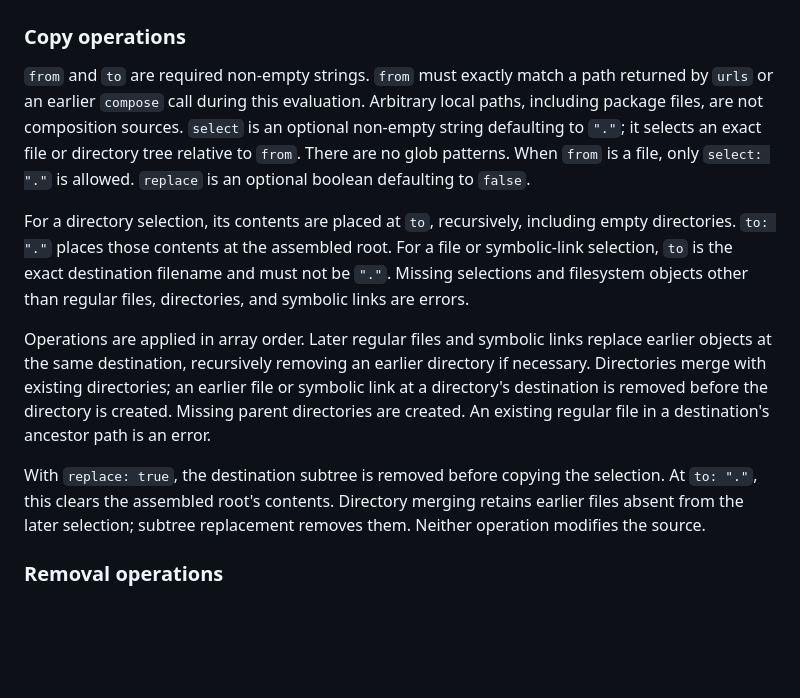
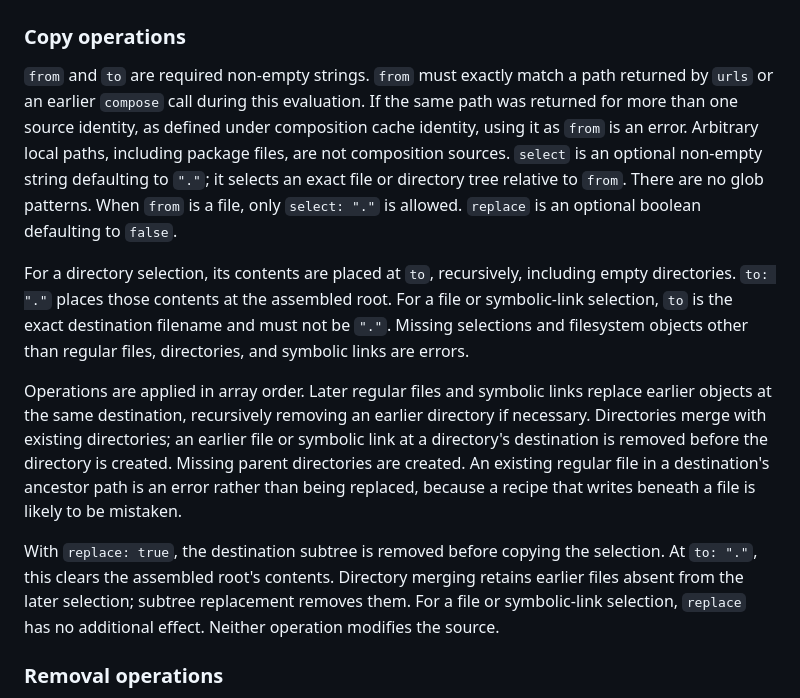
Before and after one commit to hydraulic-software/url, a Markdown page: SPEC-RUN.md, the part around one of its changes. Drawn GitHub-style; blank space fills up the shorter version.

```diff
--- a/SPEC-RUN.md
+++ b/SPEC-RUN.md
@@ -99,7 +99,9 @@ export default {
 
 `from` and `to` are required non-empty strings. `from` must exactly match a
 path returned by `urls` or an earlier `compose` call during this evaluation.
-Arbitrary local paths, including package files, are not composition sources.
+If the same path was returned for more than one source identity, as defined
+under composition cache identity, using it as `from` is an error. Arbitrary
+local paths, including package files, are not composition sources.
 `select` is an optional non-empty string defaulting to `"."`; it selects an
 exact file or directory tree relative to `from`. There are no glob patterns.
 When `from` is a file, only `select: "."` is allowed. `replace` is an optional
@@ -116,12 +118,15 @@ replace earlier objects at the same destination, recursively removing an
 earlier directory if necessary. Directories merge with existing directories;
 an earlier file or symbolic link at a directory's destination is removed
 before the directory is created. Missing parent directories are created.
-An existing regular file in a destination's ancestor path is an error.
+An existing regular file in a destination's ancestor path is an error rather
+than being replaced, because a recipe that writes beneath a file is likely to
+be mistaken.
 
 With `replace: true`, the destination subtree is removed before copying the
 selection. At `to: "."`, this clears the assembled root's contents. Directory
 merging retains earlier files absent from the later selection; subtree
-replacement removes them. Neither operation modifies the source.
+replacement removes them. For a file or symbolic-link selection, `replace`
+has no additional effect. Neither operation modifies the source.
 
 ### Removal operations
 
```
Also changed, not shown: other parts of SPEC-RUN.md (+51 -19 lines).
